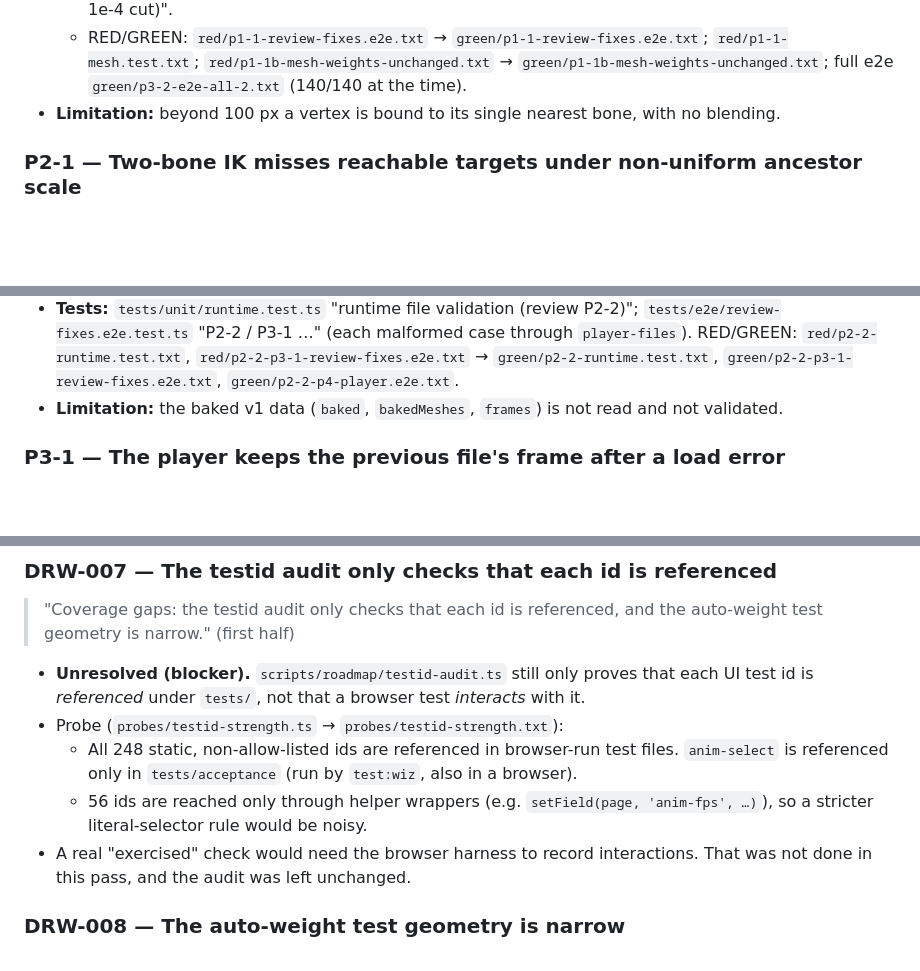
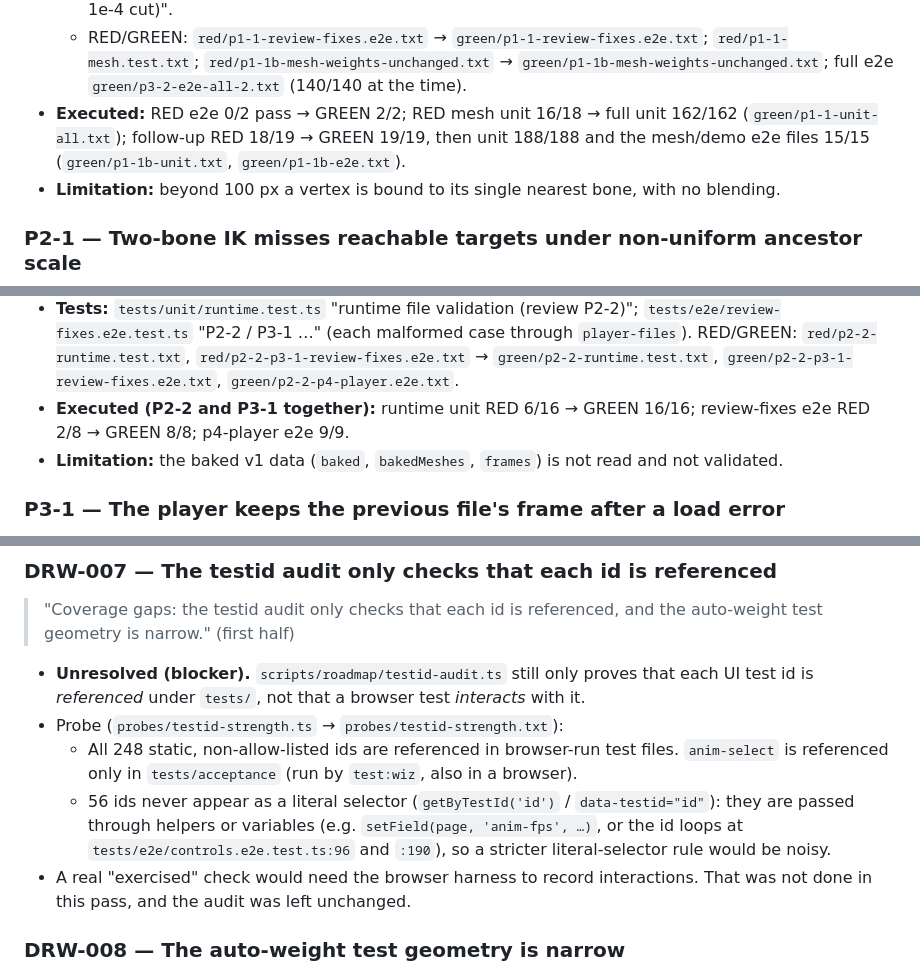
Before and after one commit to w3rdist-creator/Rigsmith, a Markdown page: docs/DRWDMRS3-FIX-DELIVERY.md, 3 parts joined by grey strips. Drawn GitHub-style; blank space fills up the shorter version.

```diff
--- a/docs/DRWDMRS3-FIX-DELIVERY.md
+++ b/docs/DRWDMRS3-FIX-DELIVERY.md
@@ -89,6 +99,9 @@ Chrome for Testing process remains; ports 47613–47617 are free. `wiz:build` an
     `red/p1-1-mesh.test.txt`; `red/p1-1b-mesh-weights-unchanged.txt` →
     `green/p1-1b-mesh-weights-unchanged.txt`; full e2e `green/p3-2-e2e-all-2.txt`
     (140/140 at the time).
+- **Executed:** RED e2e 0/2 pass → GREEN 2/2; RED mesh unit 16/18 → full unit 162/162
+  (`green/p1-1-unit-all.txt`); follow-up RED 18/19 → GREEN 19/19, then unit 188/188
+  and the mesh/demo e2e files 15/15 (`green/p1-1b-unit.txt`, `green/p1-1b-e2e.txt`).
 - **Limitation:** beyond 100 px a vertex is bound to its single nearest bone, with no
   blending.
 
@@ -123,6 +138,8 @@ Chrome for Testing process remains; ports 47613–47617 are free. `wiz:build` an
   `player-files`). RED/GREEN: `red/p2-2-runtime.test.txt`, `red/p2-2-p3-1-review-fixes.e2e.txt`
   → `green/p2-2-runtime.test.txt`, `green/p2-2-p3-1-review-fixes.e2e.txt`,
   `green/p2-2-p4-player.e2e.txt`.
+- **Executed (P2-2 and P3-1 together):** runtime unit RED 6/16 → GREEN 16/16; review-fixes
+  e2e RED 2/8 → GREEN 8/8; p4-player e2e 9/9.
 - **Limitation:** the baked v1 data (`baked`, `bakedMeshes`, `frames`) is not read and not
   validated.
 
@@ -280,8 +304,10 @@ Chrome for Testing process remains; ports 47613–47617 are free. `wiz:build` an
   - All 248 static, non-allow-listed ids are referenced in browser-run test files.
     `anim-select` is referenced only in `tests/acceptance` (run by `test:wiz`, also in a
     browser).
-  - 56 ids are reached only through helper wrappers (e.g. `setField(page, 'anim-fps', …)`),
-    so a stricter literal-selector rule would be noisy.
+  - 56 ids never appear as a literal selector (`getByTestId('id')` / `data-testid="id"`):
+    they are passed through helpers or variables (e.g. `setField(page, 'anim-fps', …)`, or
+    the id loops at `tests/e2e/controls.e2e.test.ts:96` and `:190`), so a stricter
+    literal-selector rule would be noisy.
 - A real "exercised" check would need the browser harness to record interactions. That was
   not done in this pass, and the audit was left unchanged.
 
```
Also changed, not shown: other parts of docs/DRWDMRS3-FIX-DELIVERY.md (+37 -18 lines), docs/ROADMAP-DELIVERY.md (+1 -1 lines).
